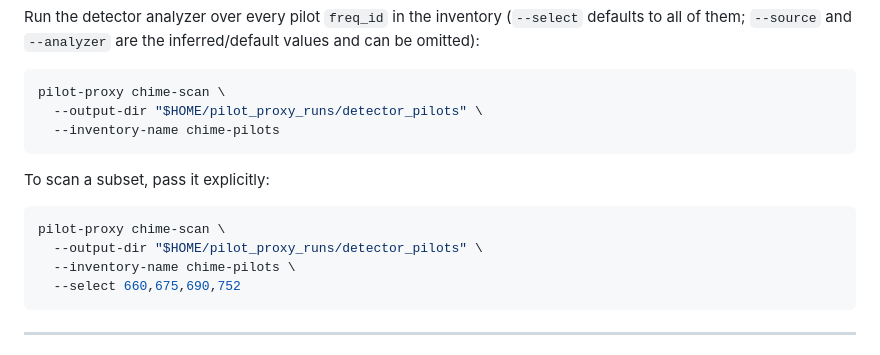
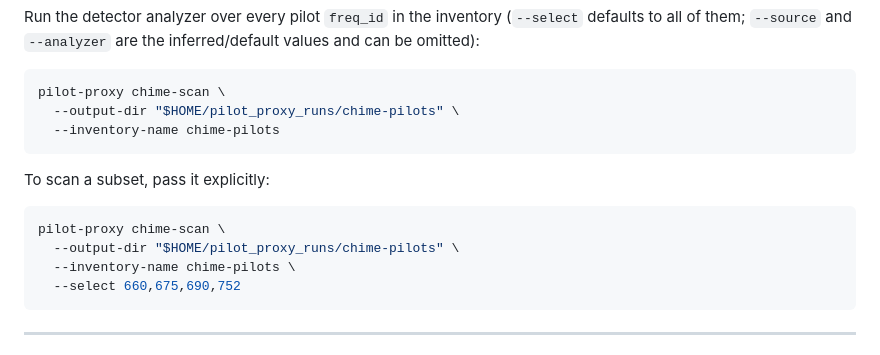
Before and after one commit to WVURAIL/pilot-proxy, a Markdown page: INTEGRATION.md, the part around the change. Drawn GitHub-style.

````diff
--- a/INTEGRATION.md
+++ b/INTEGRATION.md
@@ -167,7 +167,7 @@ inferred/default values and can be omitted):
 
 ```bash
 pilot-proxy chime-scan \
-  --output-dir "$HOME/pilot_proxy_runs/detector_pilots" \
+  --output-dir "$HOME/pilot_proxy_runs/chime-pilots" \
   --inventory-name chime-pilots
 ```
 
@@ -175,7 +175,7 @@ To scan a subset, pass it explicitly:
 
 ```bash
 pilot-proxy chime-scan \
-  --output-dir "$HOME/pilot_proxy_runs/detector_pilots" \
+  --output-dir "$HOME/pilot_proxy_runs/chime-pilots" \
   --inventory-name chime-pilots \
   --select 660,675,690,752
 ```
````
Also changed, not shown: docs/CANFAR_RUNBOOK.md (+3 -3 lines).
